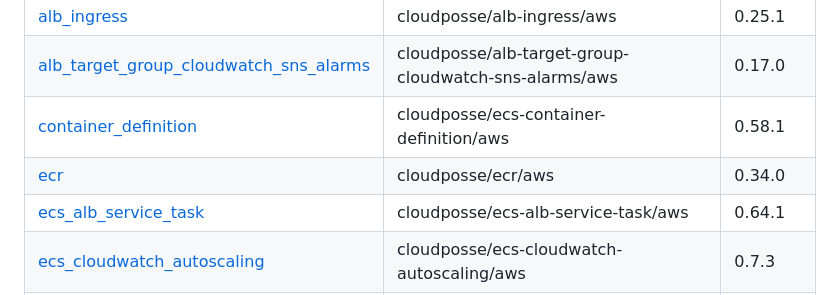
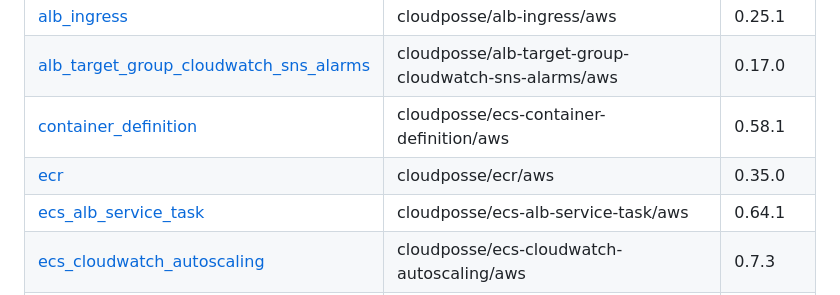
Before and after one commit to cloudposse/terraform-aws-ecs-web-app, a Markdown page: docs/terraform.md, the part around the change. Drawn GitHub-style.

Commit message:
Auto Format

```diff
--- a/docs/terraform.md
+++ b/docs/terraform.md
@@ -19,7 +19,7 @@
 | <a name="module_alb_ingress"></a> [alb\_ingress](#module\_alb\_ingress) | cloudposse/alb-ingress/aws | 0.25.1 |
 | <a name="module_alb_target_group_cloudwatch_sns_alarms"></a> [alb\_target\_group\_cloudwatch\_sns\_alarms](#module\_alb\_target\_group\_cloudwatch\_sns\_alarms) | cloudposse/alb-target-group-cloudwatch-sns-alarms/aws | 0.17.0 |
 | <a name="module_container_definition"></a> [container\_definition](#module\_container\_definition) | cloudposse/ecs-container-definition/aws | 0.58.1 |
-| <a name="module_ecr"></a> [ecr](#module\_ecr) | cloudposse/ecr/aws | 0.34.0 |
+| <a name="module_ecr"></a> [ecr](#module\_ecr) | cloudposse/ecr/aws | 0.35.0 |
 | <a name="module_ecs_alb_service_task"></a> [ecs\_alb\_service\_task](#module\_ecs\_alb\_service\_task) | cloudposse/ecs-alb-service-task/aws | 0.64.1 |
 | <a name="module_ecs_cloudwatch_autoscaling"></a> [ecs\_cloudwatch\_autoscaling](#module\_ecs\_cloudwatch\_autoscaling) | cloudposse/ecs-cloudwatch-autoscaling/aws | 0.7.3 |
 | <a name="module_ecs_cloudwatch_sns_alarms"></a> [ecs\_cloudwatch\_sns\_alarms](#module\_ecs\_cloudwatch\_sns\_alarms) | cloudposse/ecs-cloudwatch-sns-alarms/aws | 0.12.2 |
```
Also changed, not shown: 1 other file.
